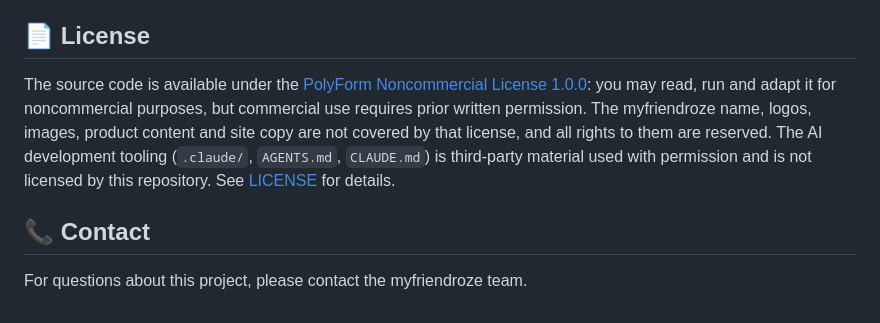
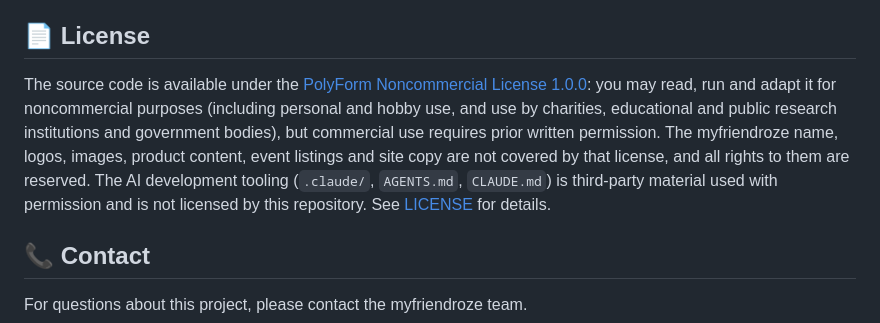
Before and after one commit to emscape/myfriendroze, a Markdown page: README.md, the part around the change. GitHub-like rendering.

Commit message:
List event listings and permitted users in the README summary
WHY:
- The README license summary omitted event listings from the
  reserved content and the noncommercial-organisation uses that
  the license permits

EXPECTED:
- README's License section names event listings as reserved and
  lists personal, charitable, educational, research and government
  use as permitted

```diff
--- a/README.md
+++ b/README.md
@@ -123,7 +123,7 @@ The newsletter signup uses ConvertKit for professional email management:
 
 ## 📄 License
 
-The source code is available under the [PolyForm Noncommercial License 1.0.0](https://polyformproject.org/licenses/noncommercial/1.0.0): you may read, run and adapt it for noncommercial purposes, but commercial use requires prior written permission. The myfriendroze name, logos, images, product content and site copy are not covered by that license, and all rights to them are reserved. The AI development tooling (`.claude/`, `AGENTS.md`, `CLAUDE.md`) is third-party material used with permission and is not licensed by this repository. See [LICENSE](LICENSE) for details.
+The source code is available under the [PolyForm Noncommercial License 1.0.0](https://polyformproject.org/licenses/noncommercial/1.0.0): you may read, run and adapt it for noncommercial purposes (including personal and hobby use, and use by charities, educational and public research institutions and government bodies), but commercial use requires prior written permission. The myfriendroze name, logos, images, product content, event listings and site copy are not covered by that license, and all rights to them are reserved. The AI development tooling (`.claude/`, `AGENTS.md`, `CLAUDE.md`) is third-party material used with permission and is not licensed by this repository. See [LICENSE](LICENSE) for details.
 
 ## 📞 Contact
 
```
